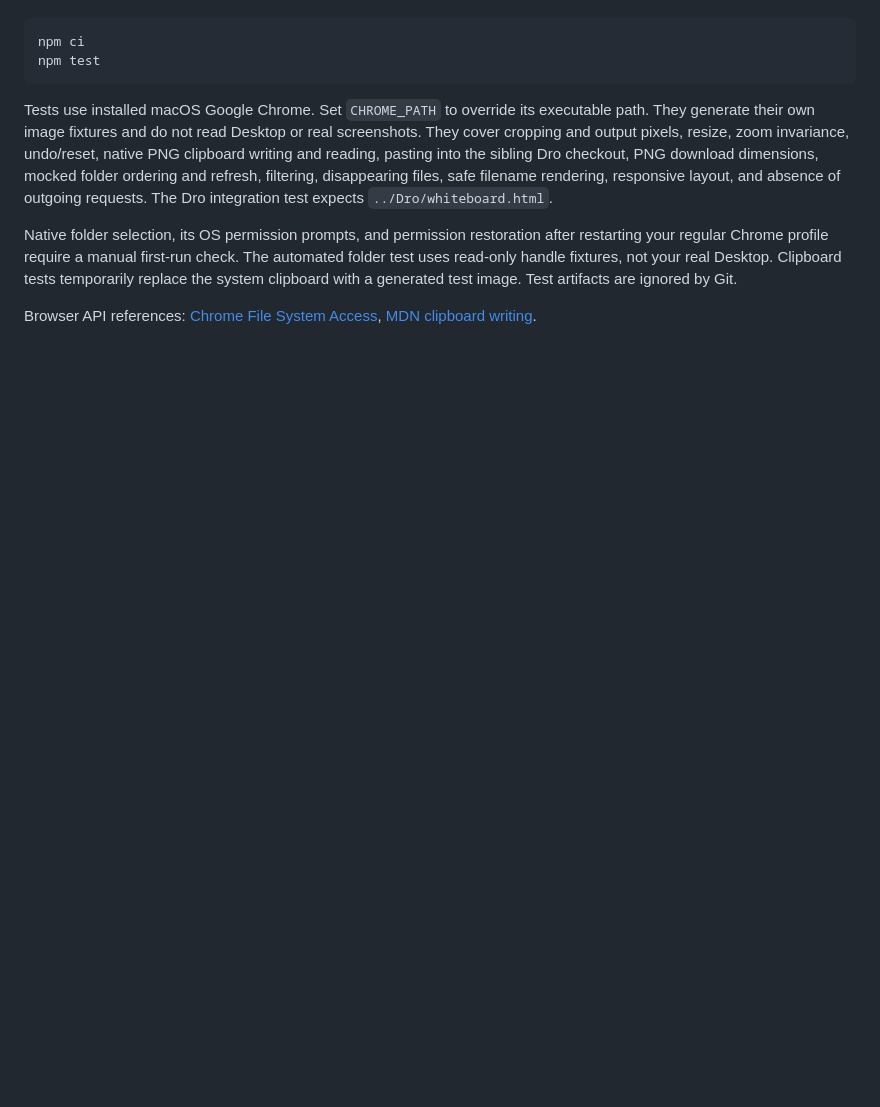
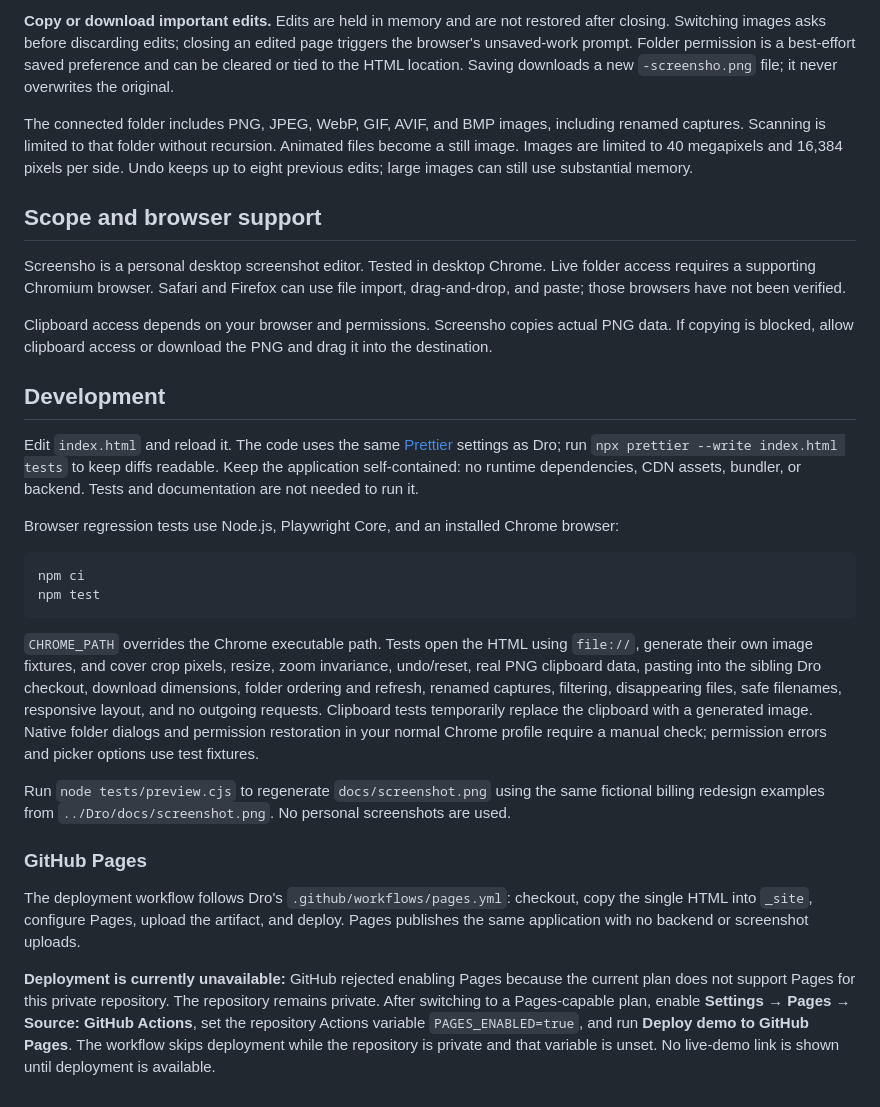
Before and after one commit to airokz/Screensho, a Markdown page: README.md, the part around one of its changes. GitHub-like rendering; blank space fills up the shorter version.

````diff
--- a/README.md
+++ b/README.md
@@ -37,11 +48,30 @@ Edit `index.html` and reload it. The application remains a single HTML file; Nod
+**Copy or download important edits.** Edits are held in memory and are not restored after closing. Switching images asks before discarding edits; closing an edited page triggers the browser's unsaved-work prompt. Folder permission is a best-effort saved preference and can be cleared or tied to the HTML location. Saving downloads a new `-screensho.png` file; it never overwrites the original.
+
+The connected folder includes PNG, JPEG, WebP, GIF, AVIF, and BMP images, including renamed captures. Scanning is limited to that folder without recursion. Animated files become a still image. Images are limited to 40 megapixels and 16,384 pixels per side. Undo keeps up to eight previous edits; large images can still use substantial memory.
+
+## Scope and browser support
+
+Screensho is a personal desktop screenshot editor. Tested in desktop Chrome. Live folder access requires a supporting Chromium browser. Safari and Firefox can use file import, drag-and-drop, and paste; those browsers have not been verified.
+
+Clipboard access depends on your browser and permissions. Screensho copies actual PNG data. If copying is blocked, allow clipboard access or download the PNG and drag it into the destination.
+
+## Development
+
+Edit `index.html` and reload it. The code uses the same [Prettier](https://prettier.io) settings as Dro; run `npx prettier --write index.html tests` to keep diffs readable. Keep the application self-contained: no runtime dependencies, CDN assets, bundler, or backend. Tests and documentation are not needed to run it.
+
+Browser regression tests use Node.js, Playwright Core, and an installed Chrome browser:
 
 ```sh
 npm ci
 npm test
 ```
 
-Tests use installed macOS Google Chrome. Set `CHROME_PATH` to override its executable path. They generate their own image fixtures and do not read Desktop or real screenshots. They cover cropping and output pixels, resize, zoom invariance, undo/reset, native PNG clipboard writing and reading, pasting into the sibling Dro checkout, PNG download dimensions, mocked folder ordering and refresh, filtering, disappearing files, safe filename rendering, responsive layout, and absence of outgoing requests. The Dro integration test expects `../Dro/whiteboard.html`.
+`CHROME_PATH` overrides the Chrome executable path. Tests open the HTML using `file://`, generate their own image fixtures, and cover crop pixels, resize, zoom invariance, undo/reset, real PNG clipboard data, pasting into the sibling Dro checkout, download dimensions, folder ordering and refresh, renamed captures, filtering, disappearing files, safe filenames, responsive layout, and no outgoing requests. Clipboard tests temporarily replace the clipboard with a generated image. Native folder dialogs and permission restoration in your normal Chrome profile require a manual check; permission errors and picker options use test fixtures.
 
-Native folder selection, its OS permission prompts, and permission restoration after restarting your regular Chrome profile require a manual first-run check. The automated folder test uses read-only handle fixtures, not your real Desktop. Clipboard tests temporarily replace the system clipboard with a generated test image. Test artifacts are ignored by Git.
+Run `node tests/preview.cjs` to regenerate `docs/screenshot.png` using the same fictional billing redesign examples from `../Dro/docs/screenshot.png`. No personal screenshots are used.
 
-Browser API references: [Chrome File System Access](https://developer.chrome.com/docs/capabilities/web-apis/file-system-access), [MDN clipboard writing](https://developer.mozilla.org/en-US/docs/Web/API/Clipboard/write).
+### GitHub Pages
+
+The deployment workflow follows Dro's `.github/workflows/pages.yml`: checkout, copy the single HTML into `_site`, configure Pages, upload the artifact, and deploy. Pages publishes the same application with no backend or screenshot uploads.
+
+**Deployment is currently unavailable:** GitHub rejected enabling Pages because the current plan does not support Pages for this private repository. The repository remains private. After switching to a Pages-capable plan, enable **Settings → Pages → Source: GitHub Actions**, set the repository Actions variable `PAGES_ENABLED=true`, and run **Deploy demo to GitHub Pages**. The workflow skips deployment while the repository is private and that variable is unset. No live-demo link is shown until deployment is available.
````
Also changed, not shown: other parts of README.md (+34 -23 lines), docs/screenshot.png (added), 6 other files.
